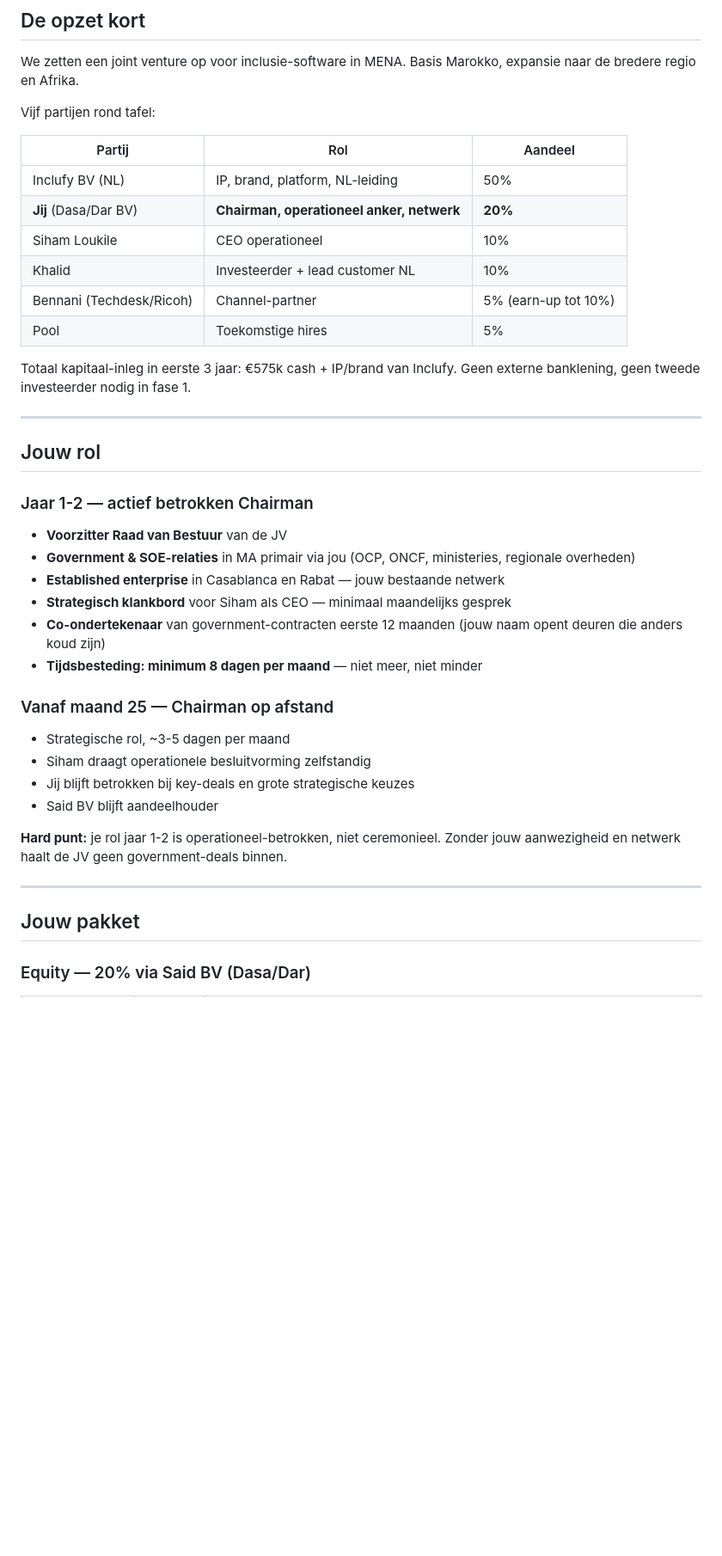
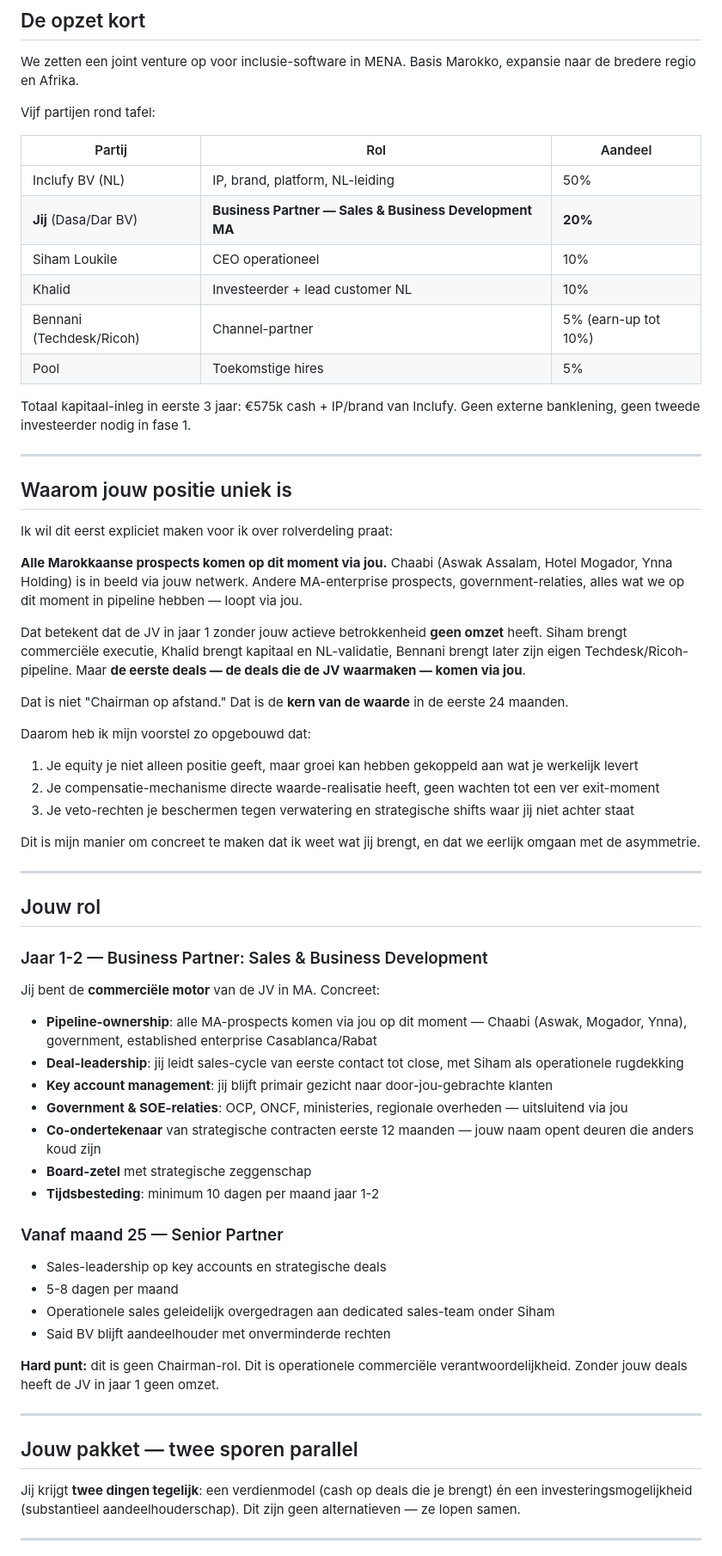
Before and after one commit to Inclufy/legal, a Markdown page: 15-voorstel-said.md, the part around one of its changes. Shown at 86% size. GitHub-like rendering; blank space fills up the shorter version.

```diff
--- a/15-voorstel-said.md
+++ b/15-voorstel-said.md
@@ -28,7 +28,7 @@ Vijf partijen rond tafel:
 | Partij | Rol | Aandeel |
 |---|---|---|
 | Inclufy BV (NL) | IP, brand, platform, NL-leiding | 50% |
-| **Jij** (Dasa/Dar BV) | **Chairman, operationeel anker, netwerk** | **20%** |
+| **Jij** (Dasa/Dar BV) | **Business Partner — Sales & Business Development MA** | **20%** |
 | Siham Loukile | CEO operationeel | 10% |
 | Khalid | Investeerder + lead customer NL | 10% |
 | Bennani (Techdesk/Ricoh) | Channel-partner | 5% (earn-up tot 10%) |
@@ -38,28 +38,53 @@ Totaal kapitaal-inleg in eerste 3 jaar: €575k cash + IP/brand van Inclufy. Gee
 
 ---
 
-## Jouw rol
+## Waarom jouw positie uniek is
 
-### Jaar 1-2 — actief betrokken Chairman
+Ik wil dit eerst expliciet maken voor ik over rolverdeling praat:
 
-- **Voorzitter Raad van Bestuur** van de JV
-- **Government & SOE-relaties** in MA primair via jou (OCP, ONCF, ministeries, regionale overheden)
-- **Established enterprise** in Casablanca en Rabat — jouw bestaande netwerk
-- **Strategisch klankbord** voor Siham als CEO — minimaal maandelijks gesprek
-- **Co-ondertekenaar** van government-contracten eerste 12 maanden (jouw naam opent deuren die anders koud zijn)
-- **Tijdsbesteding: minimum 8 dagen per maand** — niet meer, niet minder
+**Alle Marokkaanse prospects komen op dit moment via jou.** Chaabi (Aswak Assalam, Hotel Mogador, Ynna Holding) is in beeld via jouw netwerk. Andere MA-enterprise prospects, government-relaties, alles wat we op dit moment in pipeline hebben — loopt via jou.
 
-### Vanaf maand 25 — Chairman op afstand
+Dat betekent dat de JV in jaar 1 zonder jouw actieve betrokkenheid **geen omzet** heeft. Siham brengt commerciële executie, Khalid brengt kapitaal en NL-validatie, Bennani brengt later zijn eigen Techdesk/Ricoh-pipeline. Maar **de eerste deals — de deals die de JV waarmaken — komen via jou**.
 
-- Strategische rol, ~3-5 dagen per maand
-- Siham draagt operationele besluitvorming zelfstandig
-- Jij blijft betrokken bij key-deals en grote strategische keuzes
-- Said BV blijft aandeelhouder
+Dat is niet "Chairman op afstand." Dat is de **kern van de waarde** in de eerste 24 maanden.
 
-**Hard punt:** je rol jaar 1-2 is operationeel-betrokken, niet ceremonieel. Zonder jouw aanwezigheid en netwerk haalt de JV geen government-deals binnen.
+Daarom heb ik mijn voorstel zo opgebouwd dat:
+1. Je equity je niet alleen positie geeft, maar groei kan hebben gekoppeld aan wat je werkelijk levert
+2. Je compensatie-mechanisme directe waarde-realisatie heeft, geen wachten tot een ver exit-moment
+3. Je veto-rechten je beschermen tegen verwatering en strategische shifts waar jij niet achter staat
+
+Dit is mijn manier om concreet te maken dat ik weet wat jij brengt, en dat we eerlijk omgaan met de asymmetrie.
 
 ---
 
-## Jouw pakket
+## Jouw rol
 
-### Equity — 20% via Said BV (Dasa/Dar)
+### Jaar 1-2 — Business Partner: Sales & Business Development
+
+Jij bent de **commerciële motor** van de JV in MA. Concreet:
+
+- **Pipeline-ownership**: alle MA-prospects komen via jou op dit moment — Chaabi (Aswak, Mogador, Ynna), government, established enterprise Casablanca/Rabat
+- **Deal-leadership**: jij leidt sales-cycle van eerste contact tot close, met Siham als operationele rugdekking
+- **Key account management**: jij blijft primair gezicht naar door-jou-gebrachte klanten
+- **Government & SOE-relaties**: OCP, ONCF, ministeries, regionale overheden — uitsluitend via jou
+- **Co-ondertekenaar** van strategische contracten eerste 12 maanden — jouw naam opent deuren die anders koud zijn
+- **Board-zetel** met strategische zeggenschap
+- **Tijdsbesteding**: minimum 10 dagen per maand jaar 1-2
+
+### Vanaf maand 25 — Senior Partner
+
+- Sales-leadership op key accounts en strategische deals
+- 5-8 dagen per maand
+- Operationele sales geleidelijk overgedragen aan dedicated sales-team onder Siham
+- Said BV blijft aandeelhouder met onverminderde rechten
+
+**Hard punt:** dit is geen Chairman-rol. Dit is operationele commerciële verantwoordelijkheid. Zonder jouw deals heeft de JV in jaar 1 geen omzet.
+
+---
+
+## Jouw pakket — twee sporen parallel
+
+Jij krijgt **twee dingen tegelijk**: een verdienmodel (cash op deals die je brengt) én een investeringsmogelijkheid (substantieel aandeelhouderschap). Dit zijn geen alternatieven — ze lopen samen.
+
+---
+
```
Also changed, not shown: other parts of 15-voorstel-said.md (+85 -63 lines), 16-voorstel-khalid.md (added, +283 -0 lines).
